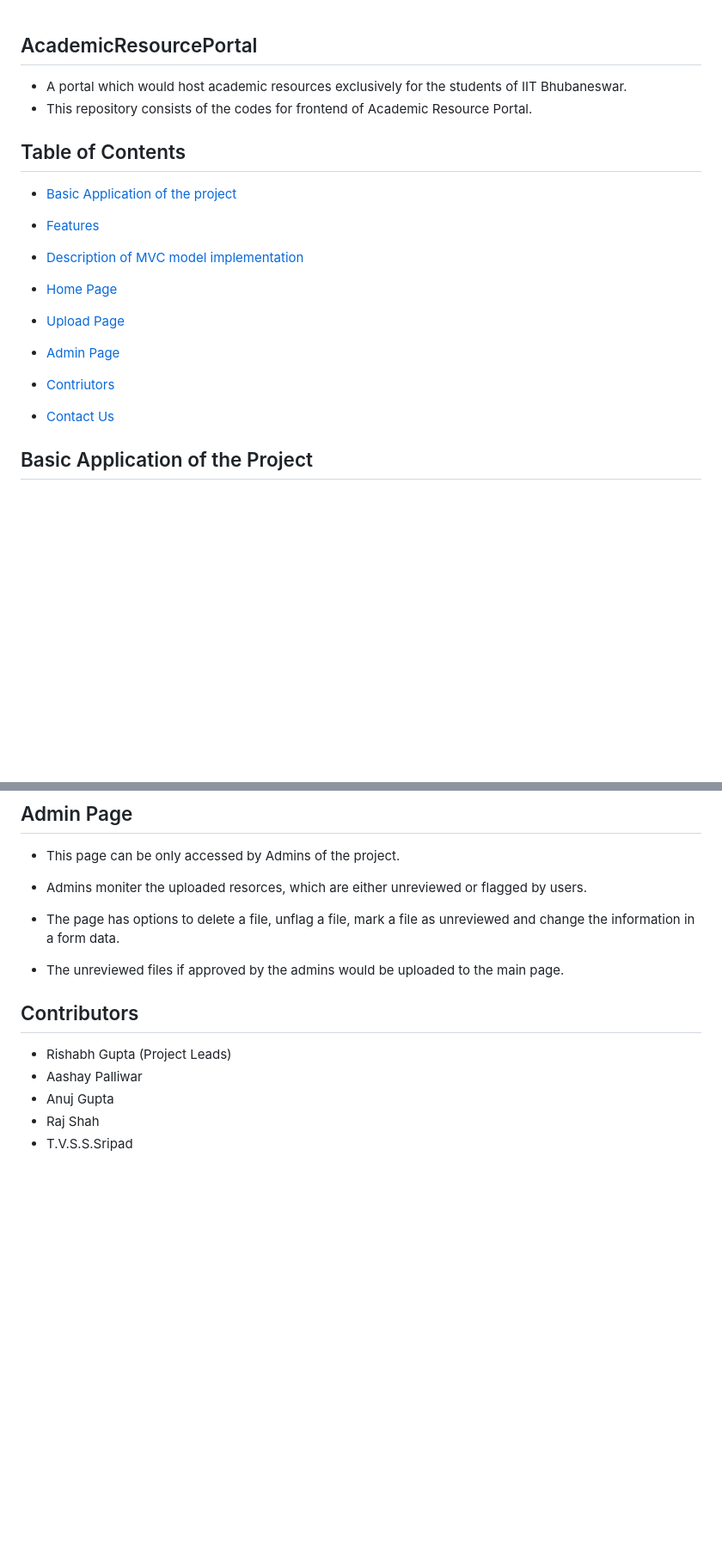
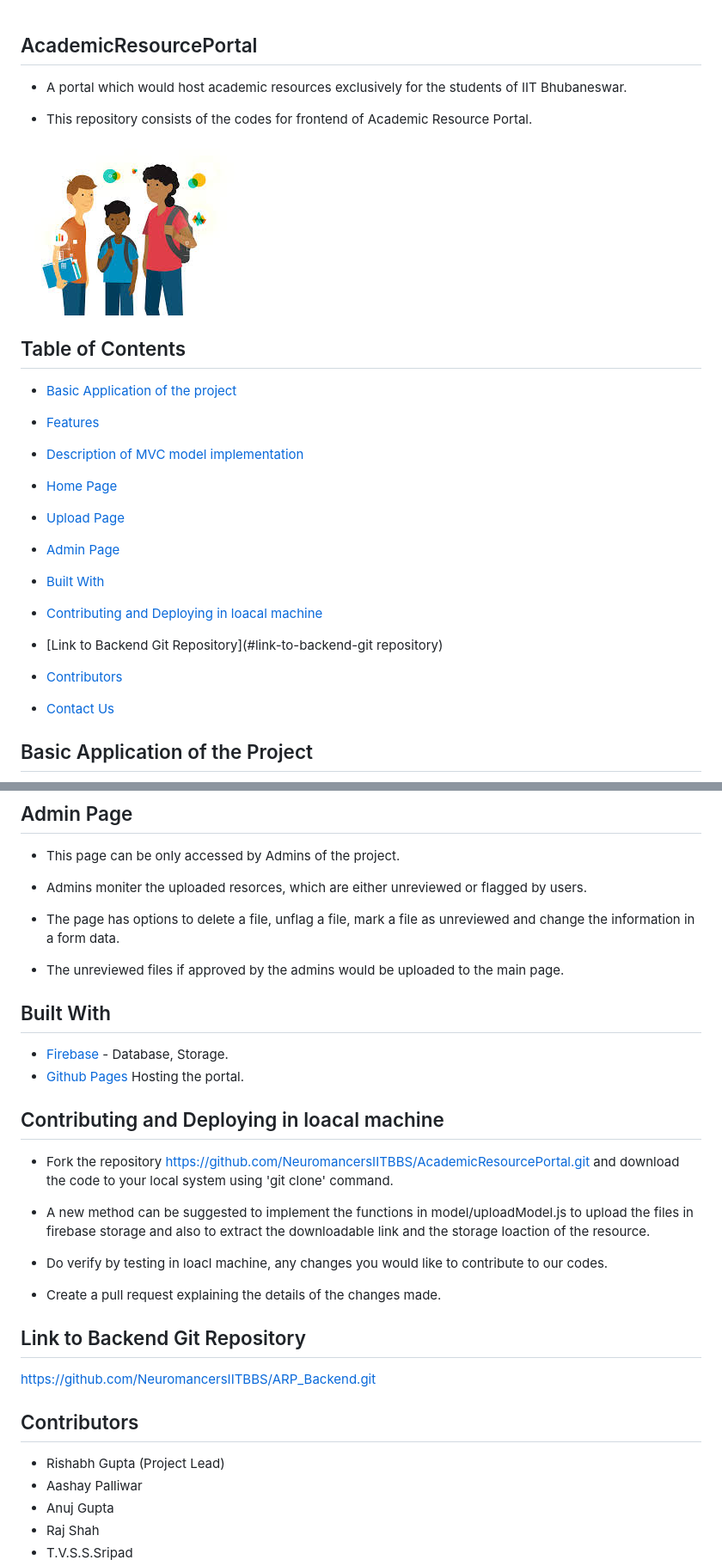
Before and after one commit to NeuromancersIITBBS/AcademicResourcePortal, a Markdown page: README.md, 2 parts joined by grey strips. Shown: that part at 86% size. Drawn GitHub-style; pictures changed too: public/images/arpCommunity.jpeg (added); blank space fills up the shorter version.

```diff
--- a/README.md
+++ b/README.md
@@ -1,6 +1,10 @@
 ## AcademicResourcePortal
+
 - A portal which would host academic resources exclusively for the students of IIT Bhubaneswar.
+
 - This repository consists of the codes for frontend of Academic Resource Portal.
+
+![ARPCommunity](/public/images/arpCommunity.jpeg)
 
 ## Table of Contents
 
@@ -16,7 +20,13 @@
 
 - [Admin Page](#admin-page)
 
-- [Contriutors](#contributors)
+- [Built With](#built-with)
+
+- [Contributing and Deploying in loacal machine](#contributing-and-deploying-in-loacal-machine)
+
+- [Link to Backend Git Repository](#link-to-backend-git repository)
+
+- [Contributors](#contributors)
 
 - [Contact Us](#contact-us)
 
@@ -105,10 +115,31 @@ The frontend was implemented using the MVC model which consists of three parts n
 - The unreviewed files if approved by the admins would be uploaded to the main page.
 
 
+## Built With
+
+* [Firebase](https://firebase.google.com/) - Database, Storage.
+* [Github Pages](https://pages.github.com/)  Hosting the portal.
+
+
+## Contributing and Deploying in loacal machine
+
+- Fork the repository https://github.com/NeuromancersIITBBS/AcademicResourcePortal.git and download the code to your local system using 'git clone' command.
+
+- A new method can be suggested to implement the functions in model/uploadModel.js to upload the files in firebase storage and also to extract the downloadable link and the storage loaction of the resource.
+
+- Do verify by testing in loacl machine, any changes you would like to contribute to our codes.
+
+- Create a pull request explaining the details of the changes made.
+
+
+## Link to Backend Git Repository
+
+https://github.com/NeuromancersIITBBS/ARP_Backend.git
+
 
 ## Contributors
 
-- Rishabh Gupta (Project Leads)
+- Rishabh Gupta (Project Lead)
 - Aashay Palliwar
 - Anuj Gupta
 - Raj Shah
```
